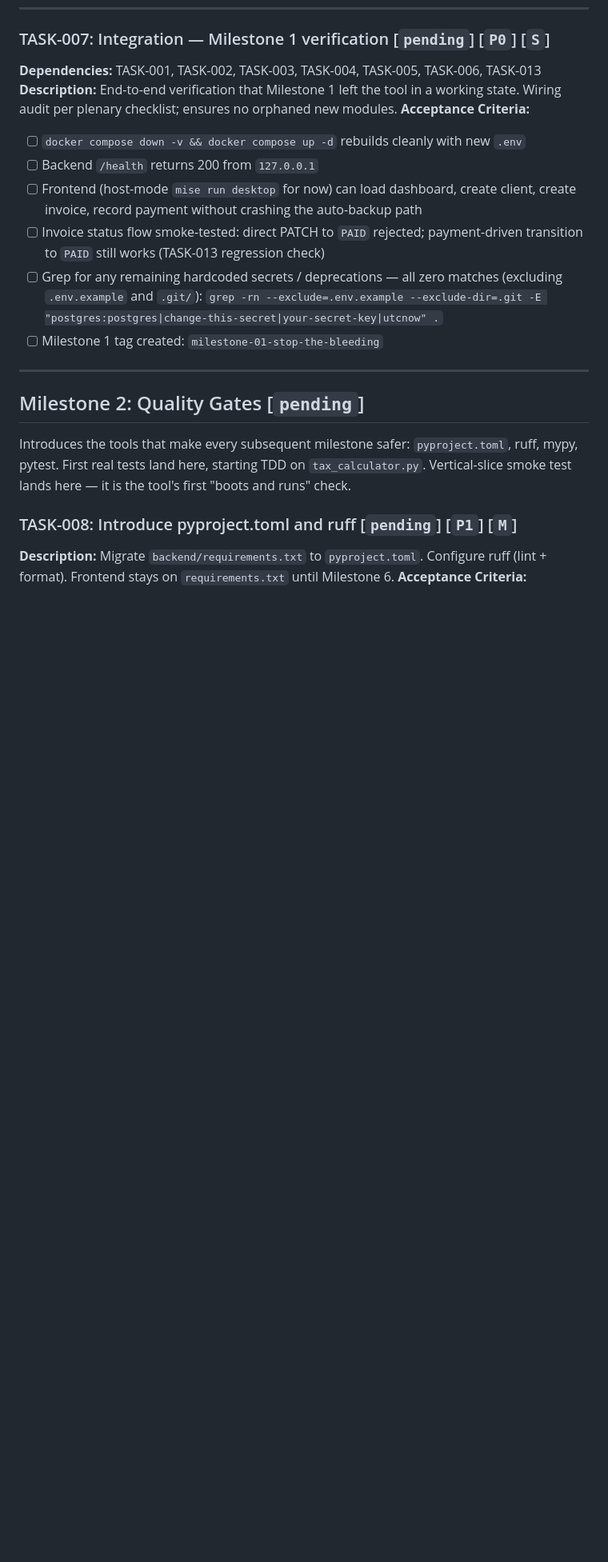
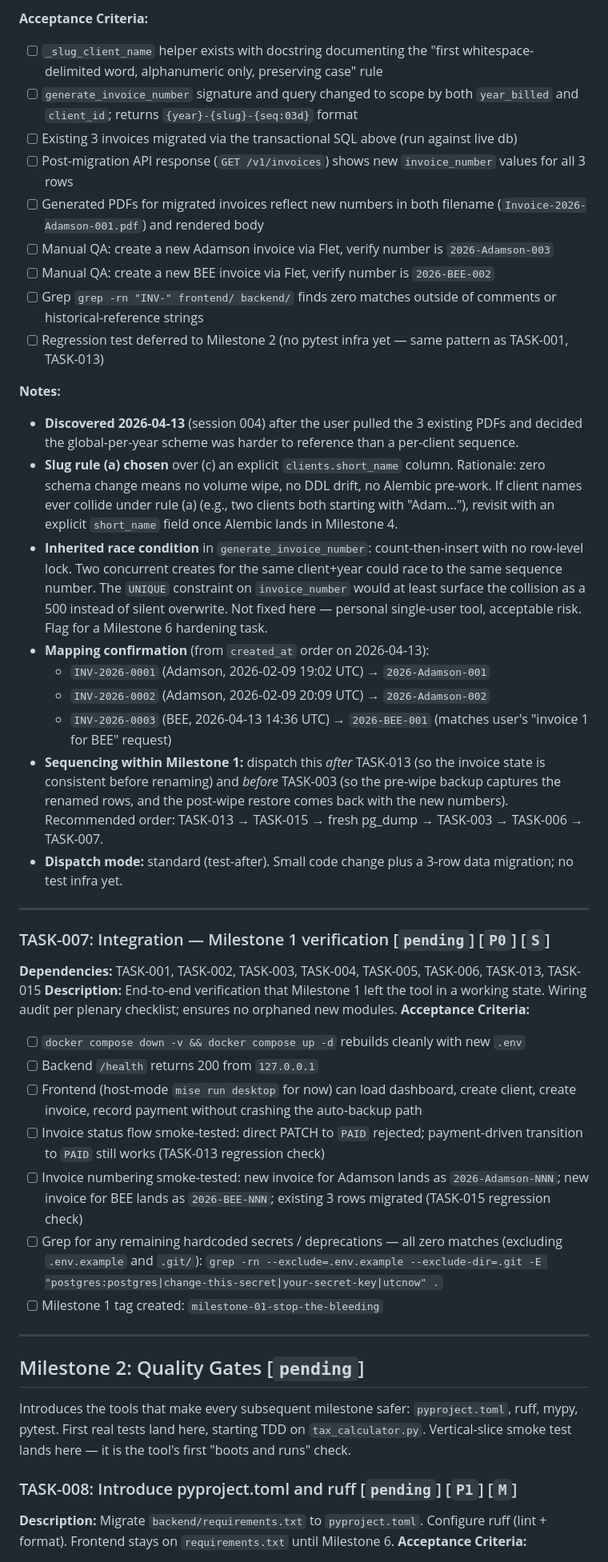
Before and after one commit to steveKit/small-business-tax-billing-app-canada, a Markdown page: TASKS.md, the part around one of its changes. Shown at 80% size. GitHub-like rendering; blank space fills up the shorter version.

```diff
--- a/TASKS.md
+++ b/TASKS.md
@@ -88,11 +119,36 @@ discovered in the plenary audit.
+**Acceptance Criteria:**
+- [ ] `_slug_client_name` helper exists with docstring documenting the "first whitespace-delimited word, alphanumeric only, preserving case" rule
+- [ ] `generate_invoice_number` signature and query changed to scope by both `year_billed` and `client_id`; returns `{year}-{slug}-{seq:03d}` format
+- [ ] Existing 3 invoices migrated via the transactional SQL above (run against live db)
+- [ ] Post-migration API response (`GET /v1/invoices`) shows new `invoice_number` values for all 3 rows
+- [ ] Generated PDFs for migrated invoices reflect new numbers in both filename (`Invoice-2026-Adamson-001.pdf`) and rendered body
+- [ ] Manual QA: create a new Adamson invoice via Flet, verify number is `2026-Adamson-003`
+- [ ] Manual QA: create a new BEE invoice via Flet, verify number is `2026-BEE-002`
+- [ ] Grep `grep -rn "INV-" frontend/ backend/` finds zero matches outside of comments or historical-reference strings
+- [ ] Regression test deferred to Milestone 2 (no pytest infra yet — same pattern as TASK-001, TASK-013)
+
+**Notes:**
+- **Discovered 2026-04-13** (session 004) after the user pulled the 3 existing PDFs and decided the global-per-year scheme was harder to reference than a per-client sequence.
+- **Slug rule (a) chosen** over (c) an explicit `clients.short_name` column. Rationale: zero schema change means no volume wipe, no DDL drift, no Alembic pre-work. If client names ever collide under rule (a) (e.g., two clients both starting with "Adam..."), revisit with an explicit `short_name` field once Alembic lands in Milestone 4.
+- **Inherited race condition** in `generate_invoice_number`: count-then-insert with no row-level lock. Two concurrent creates for the same client+year could race to the same sequence number. The `UNIQUE` constraint on `invoice_number` would at least surface the collision as a 500 instead of silent overwrite. Not fixed here — personal single-user tool, acceptable risk. Flag for a Milestone 6 hardening task.
+- **Mapping confirmation** (from `created_at` order on 2026-04-13):
+  - `INV-2026-0001` (Adamson, 2026-02-09 19:02 UTC) → `2026-Adamson-001`
+  - `INV-2026-0002` (Adamson, 2026-02-09 20:09 UTC) → `2026-Adamson-002`
+  - `INV-2026-0003` (BEE, 2026-04-13 14:36 UTC) → `2026-BEE-001` (matches user's "invoice 1 for BEE" request)
+- **Sequencing within Milestone 1:** dispatch this *after* TASK-013 (so the invoice state is consistent before renaming) and *before* TASK-003 (so the pre-wipe backup captures the renamed rows, and the post-wipe restore comes back with the new numbers). Recommended order: TASK-013 → TASK-015 → fresh pg_dump → TASK-003 → TASK-006 → TASK-007.
+- **Dispatch mode:** standard (test-after). Small code change plus a 3-row data migration; no test infra yet.
+
+---
+
 ### TASK-007: Integration — Milestone 1 verification [`pending`] [`P0`] [`S`]
-**Dependencies:** TASK-001, TASK-002, TASK-003, TASK-004, TASK-005, TASK-006, TASK-013
+**Dependencies:** TASK-001, TASK-002, TASK-003, TASK-004, TASK-005, TASK-006, TASK-013, TASK-015
 **Description:** End-to-end verification that Milestone 1 left the tool in a working state. Wiring audit per plenary checklist; ensures no orphaned new modules.
 **Acceptance Criteria:**
 - [ ] `docker compose down -v && docker compose up -d` rebuilds cleanly with new `.env`
 - [ ] Backend `/health` returns 200 from `127.0.0.1`
 - [ ] Frontend (host-mode `mise run desktop` for now) can load dashboard, create client, create invoice, record payment without crashing the auto-backup path
 - [ ] Invoice status flow smoke-tested: direct PATCH to `PAID` rejected; payment-driven transition to `PAID` still works (TASK-013 regression check)
+- [ ] Invoice numbering smoke-tested: new invoice for Adamson lands as `2026-Adamson-NNN`; new invoice for BEE lands as `2026-BEE-NNN`; existing 3 rows migrated (TASK-015 regression check)
 - [ ] Grep for any remaining hardcoded secrets / deprecations — all zero matches (excluding `.env.example` and `.git/`): `grep -rn --exclude=.env.example --exclude-dir=.git -E "postgres:postgres|change-this-secret|your-secret-key|utcnow" .`
 - [ ] Milestone 1 tag created: `milestone-01-stop-the-bleeding`
 
```
Also changed, not shown: other parts of TASKS.md (+31 -0 lines), PROJECT.md (+7 -4 lines).
